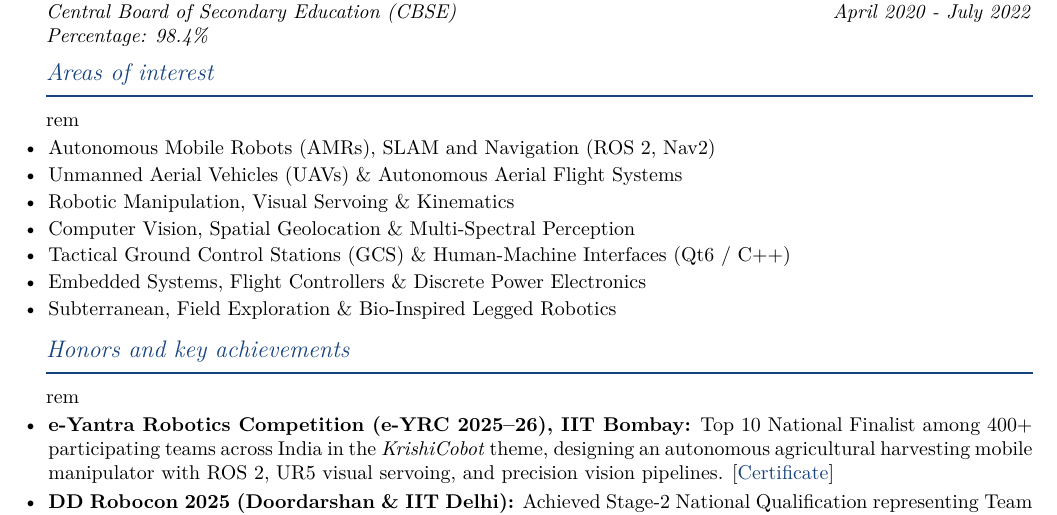
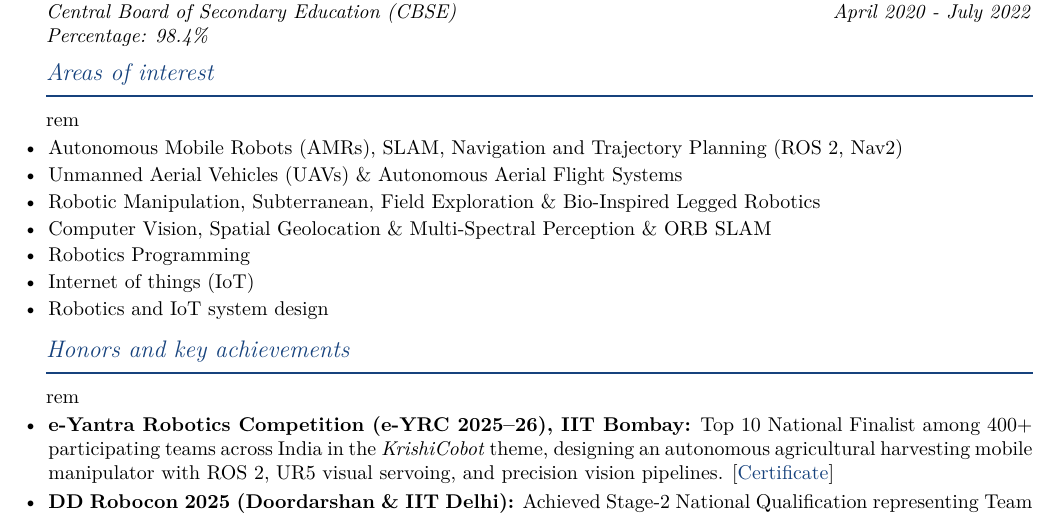
Before and after one commit to Humobot1812/Portfolio, a LaTeX CV (assets/resume/Abhinav_Goel_CV.tex): part of page 1 of 4, cut so that both start at the same text. Compiled offline with pdfLaTeX.

Commit message:
Update Areas of interest in CV (.tex, .html, .pdf)

```diff
--- a/assets/resume/Abhinav_Goel_CV.tex
+++ b/assets/resume/Abhinav_Goel_CV.tex
@@ -68,13 +68,13 @@
 % ─────────────────────────────────────────────────────────
 \cvsection{Areas of interest}
 \begin{itemize}[leftmargin=1.2rem,itemsep=1.5pt,topsep=2pt,parsep=0pt]
-  \item Autonomous Mobile Robots (AMRs), SLAM and Navigation (ROS 2, Nav2)
+  \item Autonomous Mobile Robots (AMRs), SLAM, Navigation and Trajectory Planning (ROS 2, Nav2)
   \item Unmanned Aerial Vehicles (UAVs) \& Autonomous Aerial Flight Systems
-  \item Robotic Manipulation, Visual Servoing \& Kinematics
-  \item Computer Vision, Spatial Geolocation \& Multi-Spectral Perception
-  \item Tactical Ground Control Stations (GCS) \& Human-Machine Interfaces (Qt6 / C++)
-  \item Embedded Systems, Flight Controllers \& Discrete Power Electronics
-  \item Subterranean, Field Exploration \& Bio-Inspired Legged Robotics
+  \item Robotic Manipulation, Subterranean, Field Exploration \& Bio-Inspired Legged Robotics
+  \item Computer Vision, Spatial Geolocation \& Multi-Spectral Perception  \& ORB SLAM
+  \item Robotics Programming
+  \item Internet of things (IoT)
+  \item Robotics and IoT system design
 \end{itemize}
 
 % ─────────────────────────────────────────────────────────
```
Also changed, not shown: assets/resume/Abhinav_Goel_CV.pdf, 1 other file.
